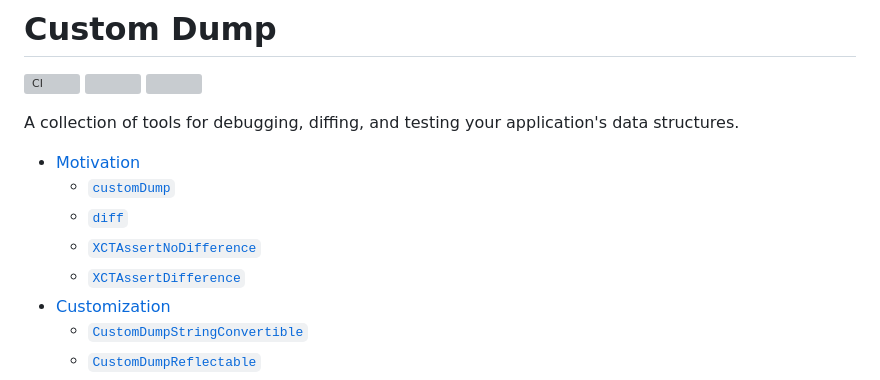
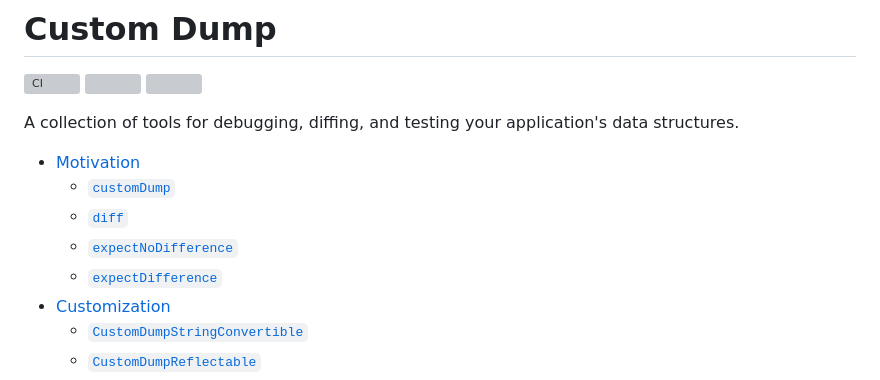
Before and after one commit to pointfreeco/swift-custom-dump, a Markdown page: README.md, the part around one of its changes. GitHub-like rendering; grey boxes are pictures that could not be loaded.

```diff
--- a/README.md
+++ b/README.md
@@ -9,8 +9,8 @@ A collection of tools for debugging, diffing, and testing your application's dat
   * [Motivation](#motivation)
       * [`customDump`](#customdump)
       * [`diff`](#diff)
-      * [`XCTAssertNoDifference`](#xctassertnodifference)
-      * [`XCTAssertDifference`](#xctassertdifference)
+      * [`expectNoDifference`](#expectnodifference)
+      * [`expectDifference`](#expectdifference)
   * [Customization](#customization)
       * [`CustomDumpStringConvertible`](#customdumpstringconvertible)
       * [`CustomDumpReflectable`](#customdumpreflectable)
```
Also changed, not shown: other parts of README.md (+19 -17 lines).
